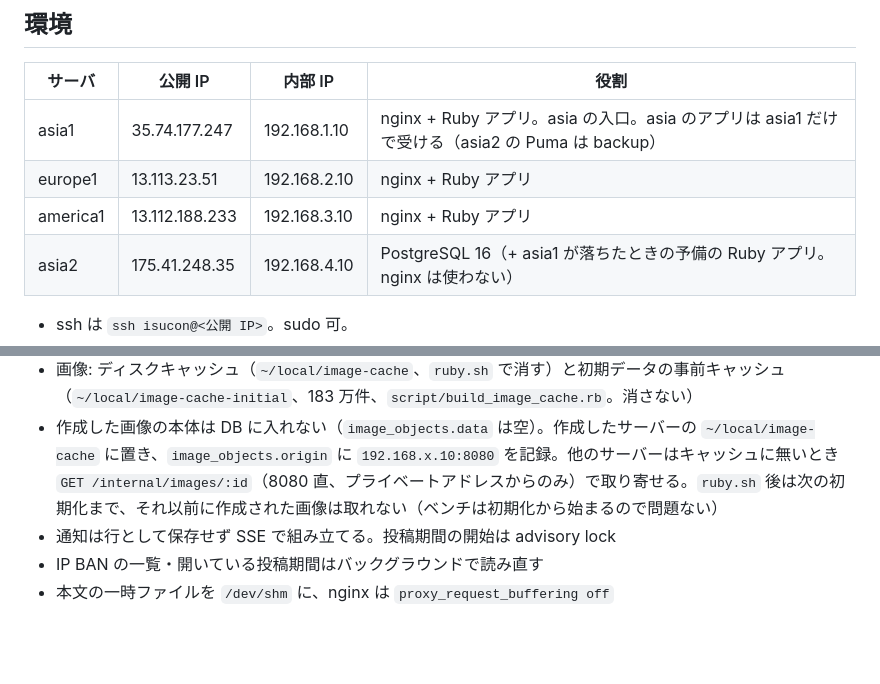
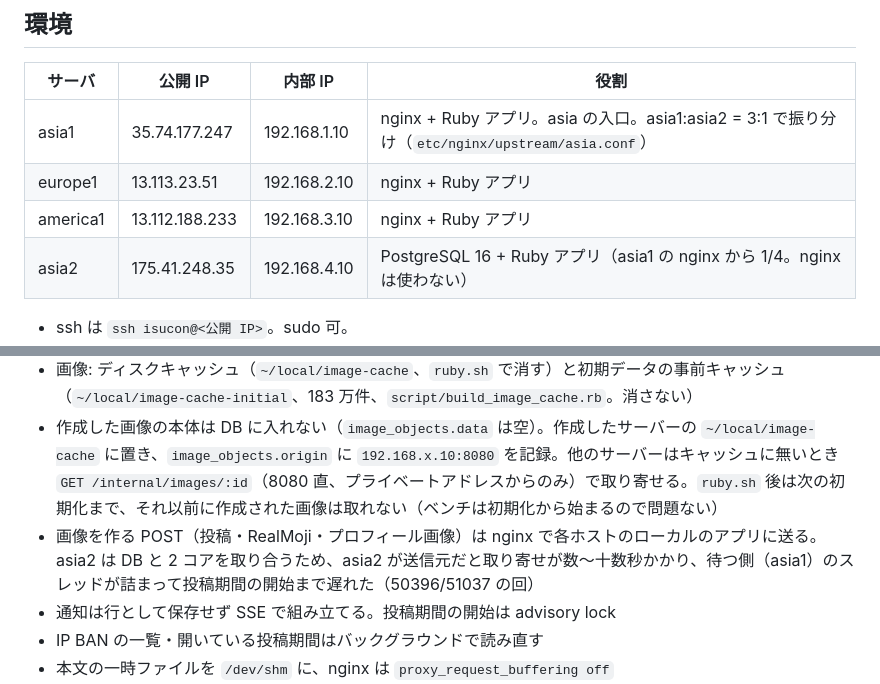
Before and after one commit to paihu/isucon2026, a Markdown page: OPERATIONS.md, 2 parts joined by grey strips. Rendered like a GitHub page; blank space fills up the shorter version.

Commit message:
Document asia2 app share and image-creation routing
Co-Authored-By: Claude Opus 5.5 <noreply@anthropic.com>

```diff
--- a/OPERATIONS.md
+++ b/OPERATIONS.md
@@ -6,10 +6,10 @@
 
 | サーバ | 公開 IP | 内部 IP | 役割 |
 |---|---|---|---|
-| asia1 | 35.74.177.247 | 192.168.1.10 | nginx + Ruby アプリ。asia の入口。asia のアプリは asia1 だけで受ける（asia2 の Puma は backup） |
+| asia1 | 35.74.177.247 | 192.168.1.10 | nginx + Ruby アプリ。asia の入口。asia1:asia2 = 3:1 で振り分け（`etc/nginx/upstream/asia.conf`） |
 | europe1 | 13.113.23.51 | 192.168.2.10 | nginx + Ruby アプリ |
 | america1 | 13.112.188.233 | 192.168.3.10 | nginx + Ruby アプリ |
-| asia2 | 175.41.248.35 | 192.168.4.10 | PostgreSQL 16（+ asia1 が落ちたときの予備の Ruby アプリ。nginx は使わない） |
+| asia2 | 175.41.248.35 | 192.168.4.10 | PostgreSQL 16 + Ruby アプリ（asia1 の nginx から 1/4。nginx は使わない） |
 
 - ssh は `ssh isucon@<公開 IP>`。sudo 可。
 - europe/america から asia2 の DB までは 1 往復約 100ms。**応答時間はほぼ DB 往復回数で決まる。**
@@ -71,6 +71,7 @@ tools/compare-all.sh                  # 旧新の応答を突き合わせ（友
 - セッション確認でユーザーも取得、viewer context を 1 SQL に、prepare をやめ `exec_params`、DB の TLS 無効、起動時に接続を張る（`preload_app! false`）
 - 画像: ディスクキャッシュ（`~/local/image-cache`、`ruby.sh` で消す）と初期データの事前キャッシュ（`~/local/image-cache-initial`、183 万件、`script/build_image_cache.rb`。消さない）
 - 作成した画像の本体は DB に入れない（`image_objects.data` は空）。作成したサーバーの `~/local/image-cache` に置き、`image_objects.origin` に `192.168.x.10:8080` を記録。他のサーバーはキャッシュに無いとき `GET /internal/images/:id`（8080 直、プライベートアドレスからのみ）で取り寄せる。`ruby.sh` 後は次の初期化まで、それ以前に作成された画像は取れない（ベンチは初期化から始まるので問題ない）
+- 画像を作る POST（投稿・RealMoji・プロフィール画像）は nginx で各ホストのローカルのアプリに送る。asia2 は DB と 2 コアを取り合うため、asia2 が送信元だと取り寄せが数〜十数秒かかり、待つ側（asia1）のスレッドが詰まって投稿期間の開始まで遅れた（50396/51037 の回）
 - 通知は行として保存せず SSE で組み立てる。投稿期間の開始は advisory lock
 - IP BAN の一覧・開いている投稿期間はバックグラウンドで読み直す
 - 本文の一時ファイルを `/dev/shm` に、nginx は `proxy_request_buffering off`
```
